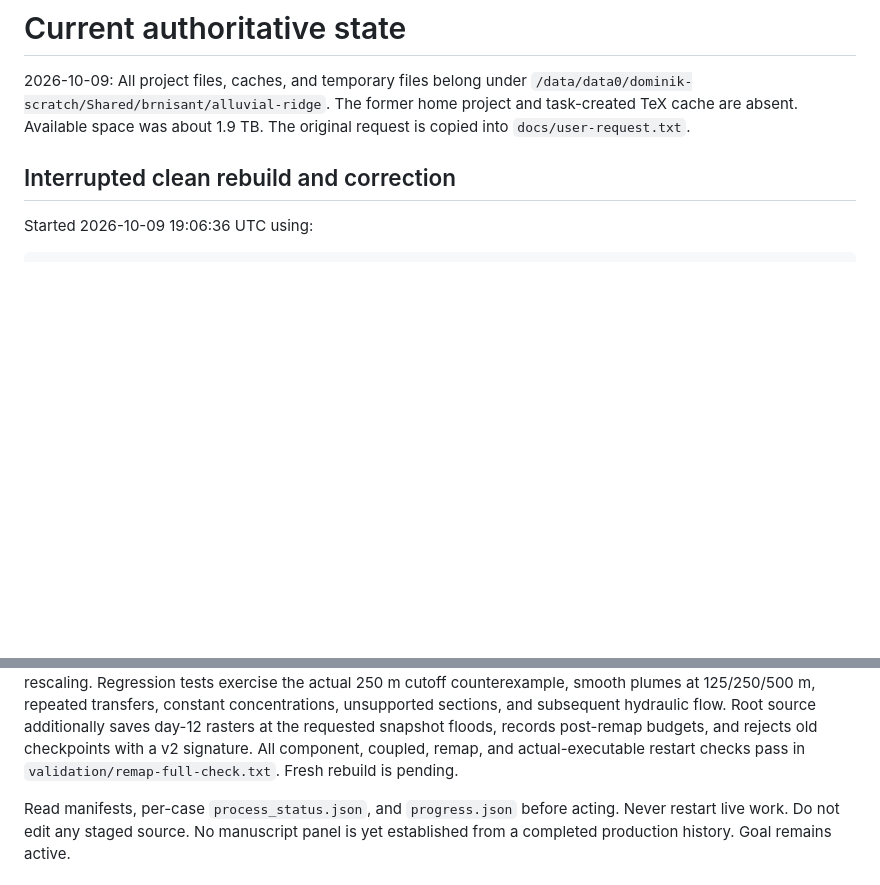
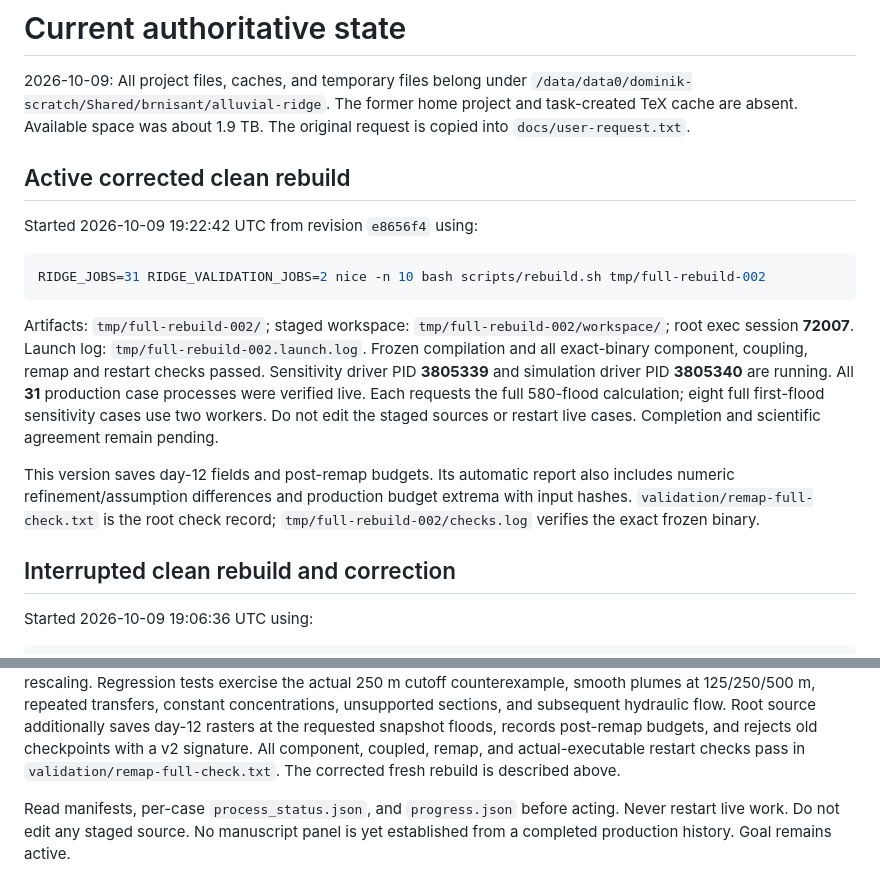
Before and after one commit to bsantos-debug/alluvial-ridge, a Markdown page: docs/progress.md, 2 parts joined by grey strips. Drawn GitHub-style; blank space fills up the shorter version.

Commit message:
Record live corrected clean rebuild and rejected first attempt

````diff
--- a/docs/progress.md
+++ b/docs/progress.md
@@ -4,6 +4,29 @@
 `/data/data0/dominik-scratch/Shared/brnisant/alluvial-ridge`. The former home
 project and task-created TeX cache are absent. Available space was about 1.9 TB.
 The original request is copied into `docs/user-request.txt`.
+
+## Active corrected clean rebuild
+
+Started 2026-10-09 19:22:42 UTC from revision `e8656f4` using:
+
+```sh
+RIDGE_JOBS=31 RIDGE_VALIDATION_JOBS=2 nice -n 10 bash scripts/rebuild.sh tmp/full-rebuild-002
+```
+
+Artifacts: `tmp/full-rebuild-002/`; staged workspace:
+`tmp/full-rebuild-002/workspace/`; root exec session **72007**.
+Launch log: `tmp/full-rebuild-002.launch.log`. Frozen compilation and all
+exact-binary component, coupling, remap and restart checks passed. Sensitivity
+driver PID **3805339** and simulation driver PID **3805340** are running.
+All **31** production case processes were verified live. Each requests the
+full 580-flood calculation; eight full first-flood sensitivity cases use two
+workers. Do not edit the staged sources or restart live cases. Completion and
+scientific agreement remain pending.
+
+This version saves day-12 fields and post-remap budgets. Its automatic report
+also includes numeric refinement/assumption differences and production budget
+extrema with input hashes. `validation/remap-full-check.txt` is the root check
+record; `tmp/full-rebuild-002/checks.log` verifies the exact frozen binary.
 
 ## Interrupted clean rebuild and correction
 
@@ -40,7 +63,7 @@ constant concentrations, unsupported sections, and subsequent hydraulic flow.
 Root source additionally saves day-12 rasters at the requested snapshot floods,
 records post-remap budgets, and rejects old checkpoints with a v2 signature.
 All component, coupled, remap, and actual-executable restart checks pass in
-`validation/remap-full-check.txt`. Fresh rebuild is pending.
+`validation/remap-full-check.txt`. The corrected fresh rebuild is described above.
 
 Read manifests, per-case `process_status.json`, and `progress.json` before
 acting. Never restart live work. Do not edit any staged source. No manuscript
````
